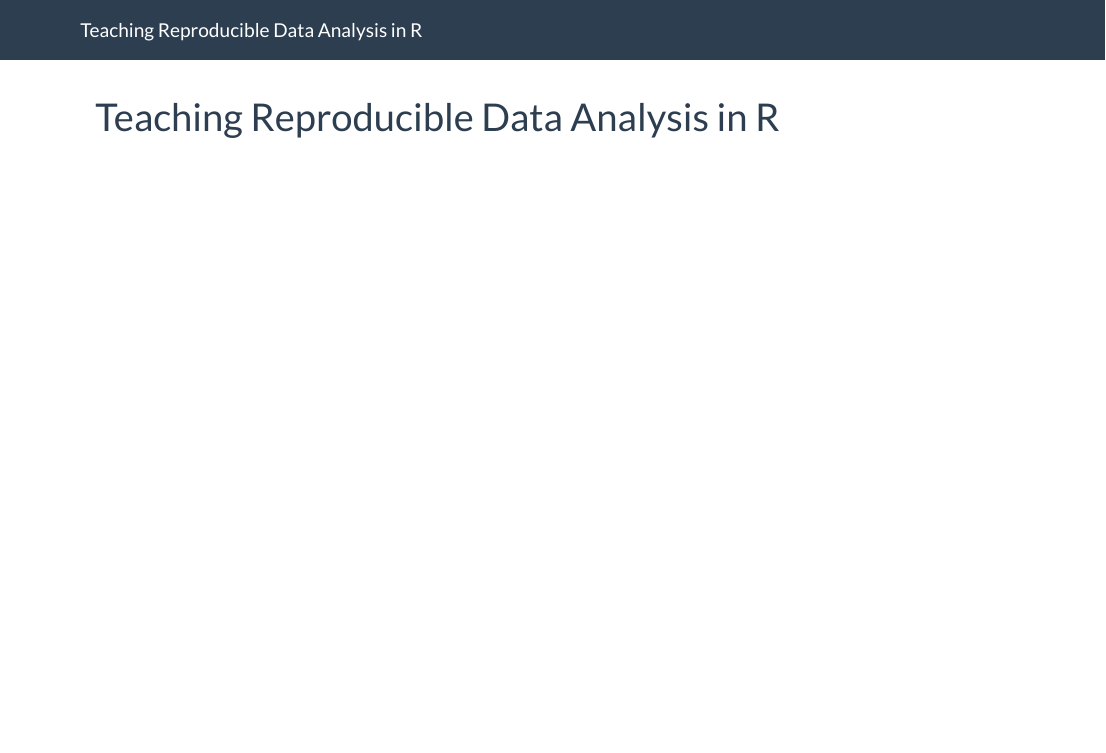
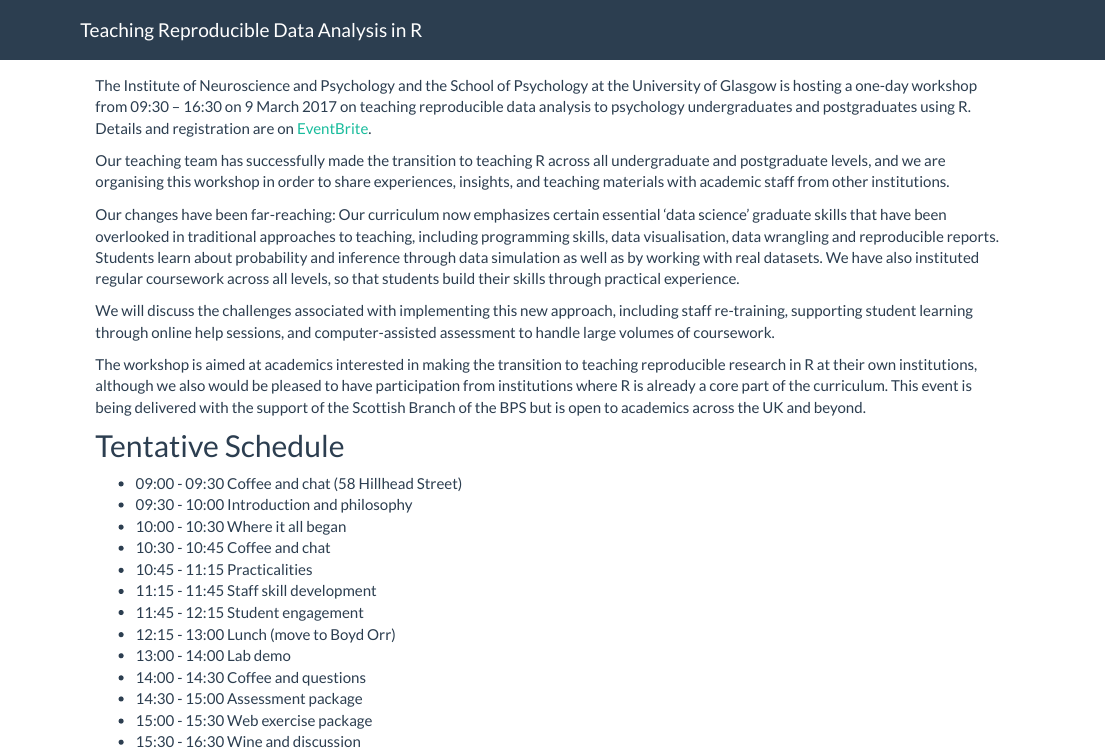
Before and after one commit to PsyTeachR/trdair_workshop, an R Markdown document (index.Rmd): the page in a window 1100 px wide, from its top. Rendered offline with R 4.5, knitr and Pandoc, with nearby package versions.

Commit message:
Updated index page with schedule

```diff
--- a/index.Rmd
+++ b/index.Rmd
@@ -1,3 +1,25 @@
----
-title: "Teaching Reproducible Data Analysis in R"
----
+The Institute of Neuroscience and Psychology and the School of Psychology at the University of Glasgow is hosting a one-day workshop from 09:30 – 16:30 on 9 March 2017 on teaching reproducible data analysis to psychology undergraduates and postgraduates using R. Details and registration are on [EventBrite](https://www.eventbrite.co.uk/e/teaching-reproducible-data-analysis-in-psychology-with-r-tickets-41384249404?aff=es2).
+
+Our teaching team has successfully made the transition to teaching R across all undergraduate and postgraduate levels, and we are organising this workshop in order to share experiences, insights, and teaching materials with academic staff from other institutions.
+
+Our changes have been far-reaching: Our curriculum now emphasizes certain essential ‘data science’ graduate skills that have been overlooked in traditional approaches to teaching, including programming skills, data visualisation, data wrangling and reproducible reports. Students learn about probability and inference through data simulation as well as by working with real datasets. We have also instituted regular coursework across all levels, so that students build their skills through practical experience.
+
+We will discuss the challenges associated with implementing this new approach, including staff re-training, supporting student learning through online help sessions, and computer-assisted assessment to handle large volumes of coursework.
+
+The workshop is aimed at academics interested in making the transition to teaching reproducible research in R at their own institutions, although we also would be pleased to have participation from institutions where R is already a core part of the curriculum. This event is being delivered with the support of the Scottish Branch of the BPS but is open to academics across the UK and beyond.
+
+## Tentative Schedule
+
+* 09:00 - 09:30 Coffee and chat (58 Hillhead Street)
+* 09:30 - 10:00 Introduction and philosophy
+* 10:00 - 10:30 Where it all began
+* 10:30 - 10:45 Coffee and chat
+* 10:45 - 11:15 Practicalities
+* 11:15 - 11:45 Staff skill development
+* 11:45 - 12:15 Student engagement
+* 12:15 - 13:00 Lunch (move to Boyd Orr)
+* 13:00 - 14:00 Lab demo
+* 14:00 - 14:30 Coffee and questions
+* 14:30 - 15:00 Assessment package
+* 15:00 - 15:30 Web exercise package
+* 15:30 - 16:30 Wine and discussion
```
Also changed, not shown: 1 other file.
